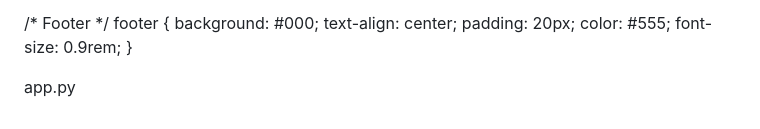
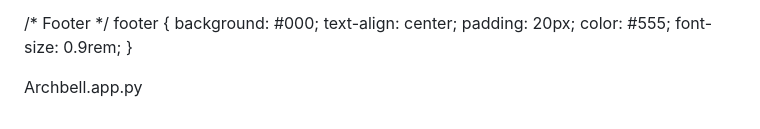
Before and after one commit to shahadatjamil49/Archbell-Falcons, a Markdown page: README.md, the part around the change. GitHub-like rendering.

Commit message:
Rename app.py to Archbell.app.py

```diff
--- a/README.md
+++ b/README.md
@@ -350,4 +350,4 @@ footer {
   font-size: 0.9rem;
 }
 
-app.py
+Archbell.app.py
```
